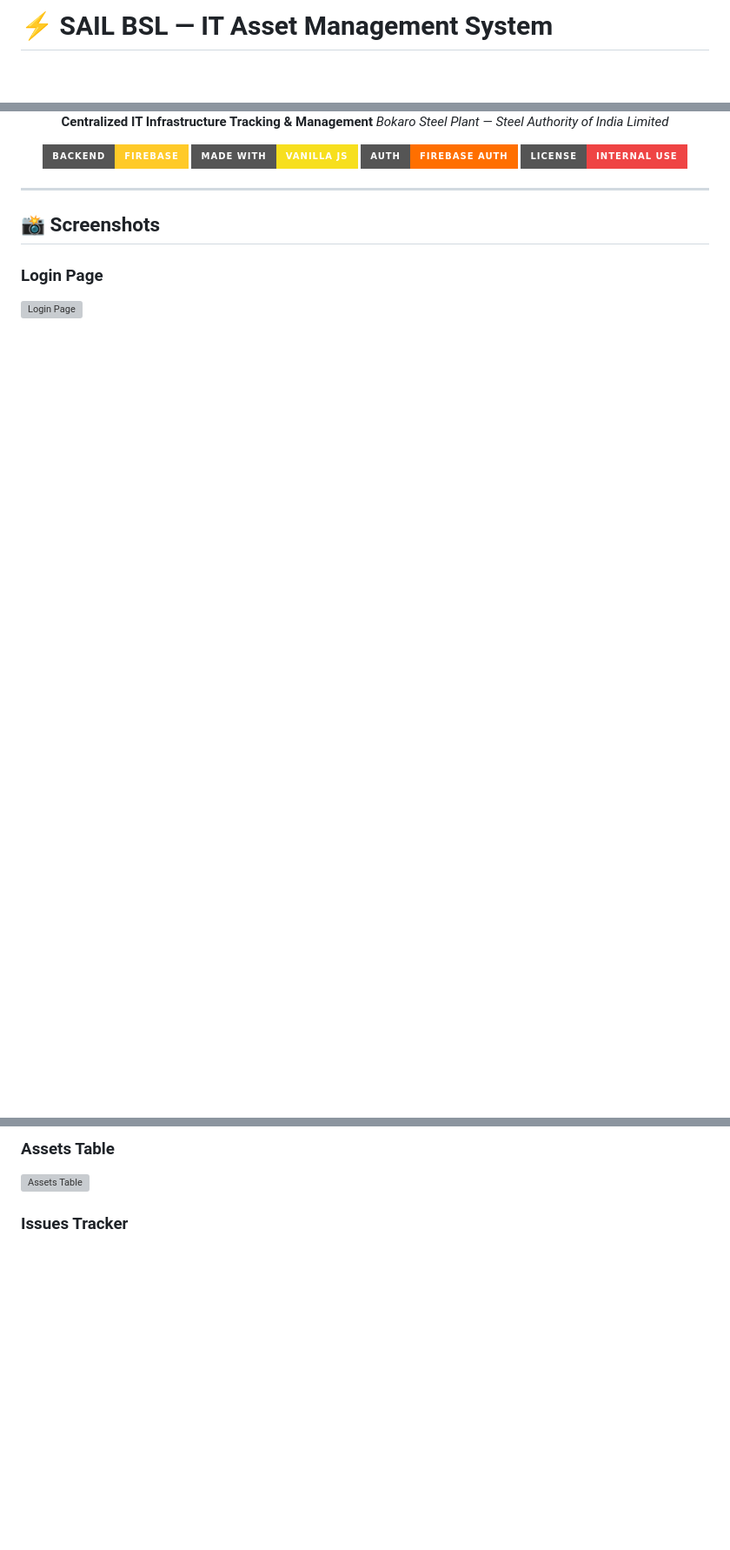
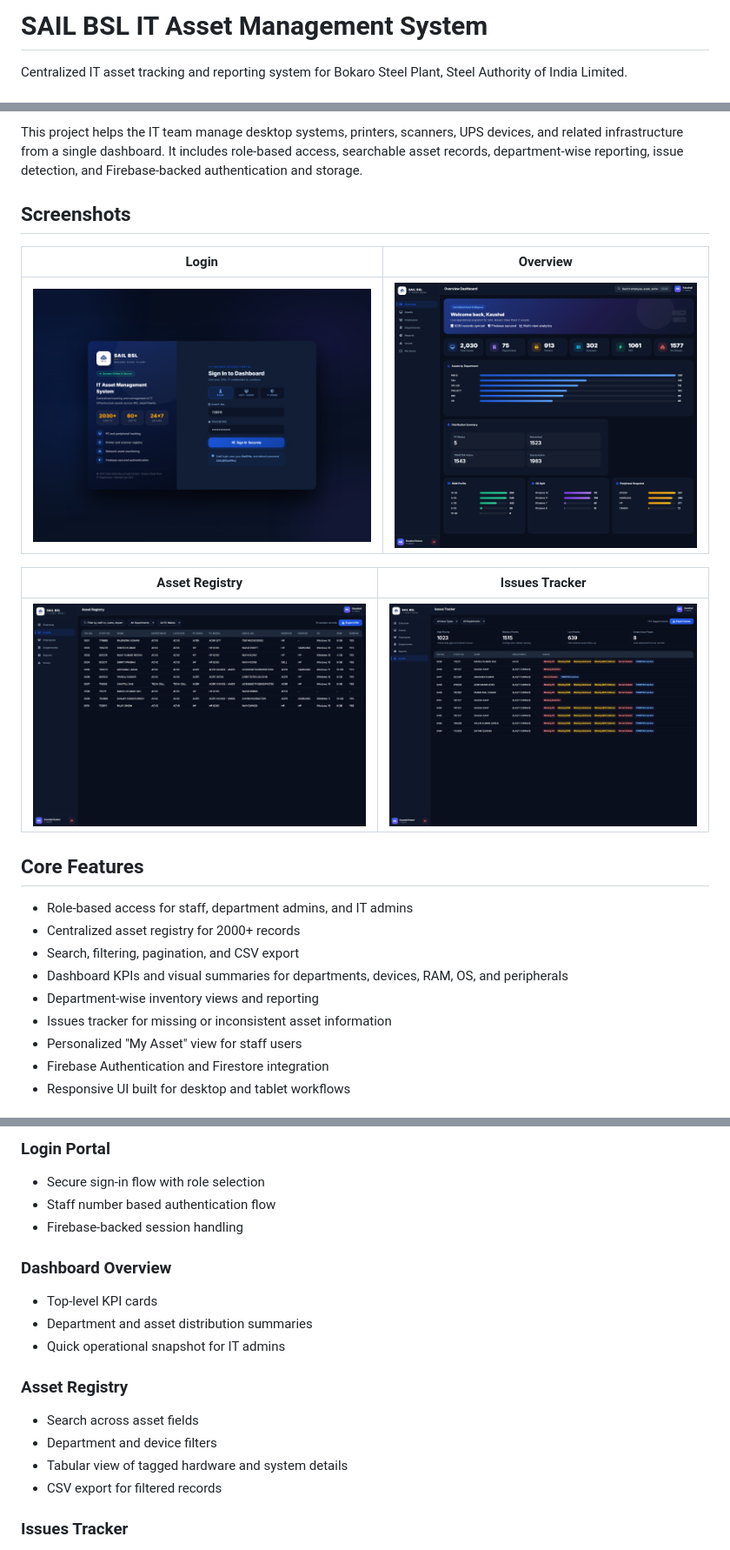
Before and after one commit to Kaushalkumar012/sail-bsl-it-assets, a Markdown page: README.md, 3 parts joined by grey strips. Shown at 87% size. Drawn GitHub-style; pictures changed too: screenshots/assets.png (added), screenshots/issues.png (added), screenshots/login.png (added); badges without logos; blank space fills up the shorter version; grey boxes are pictures that could not be loaded.

Commit message:
Update README with project screenshots

```diff
--- a/README.md
+++ b/README.md
@@ -1,4 +1,4 @@
-# ⚡ SAIL BSL — IT Asset Management System
+# SAIL BSL IT Asset Management System
 
-<div align="center">
+Centralized IT asset tracking and reporting system for Bokaro Steel Plant, Steel Authority of India Limited.
 
@@ -6,18 +6,25 @@
 
-**Centralized IT Infrastructure Tracking & Management**
-*Bokaro Steel Plant — Steel Authority of India Limited*
+This project helps the IT team manage desktop systems, printers, scanners, UPS devices, and related infrastructure from a single dashboard. It includes role-based access, searchable asset records, department-wise reporting, issue detection, and Firebase-backed authentication and storage.
 
-[![Firebase](https://img.shields.io/badge/Backend-Firebase-FFCA28?style=for-the-badge&logo=firebase&logoColor=black)](https://firebase.google.com)
-[![JavaScript](https://img.shields.io/badge/Made_With-Vanilla_JS-F7DF1E?style=for-the-badge&logo=javascript&logoColor=black)](https://github.com/Kaushalkumar012/sail-bsl-it-assets)
-[![Auth](https://img.shields.io/badge/Auth-Firebase_Auth-FF6F00?style=for-the-badge&logo=firebase)](https://firebase.google.com/docs/auth)
-[![License](https://img.shields.io/badge/License-Internal_Use-ef4444?style=for-the-badge)](https://github.com/Kaushalkumar012/sail-bsl-it-assets)
+## Screenshots
 
-</div>
+| Login | Overview |
+| --- | --- |
+| ![Login screen](screenshots/login.png) | ![Overview dashboard](screenshots/overview.png) |
 
----
+| Asset Registry | Issues Tracker |
+| --- | --- |
+| ![Asset registry](screenshots/assets.png) | ![Issues tracker](screenshots/issues.png) |
 
-## 📸 Screenshots
+## Core Features
 
-### Login Page
-![Login Page](https://raw.githubusercontent.com/Kaushalkumar012/sail-bsl-it-assets/main/screenshots/login.png)
+- Role-based access for staff, department admins, and IT admins
+- Centralized asset registry for 2000+ records
+- Search, filtering, pagination, and CSV export
+- Dashboard KPIs and visual summaries for departments, devices, RAM, OS, and peripherals
+- Department-wise inventory views and reporting
+- Issues tracker for missing or inconsistent asset information
+- Personalized "My Asset" view for staff users
+- Firebase Authentication and Firestore integration
+- Responsive UI built for desktop and tablet workflows
 
@@ -26,5 +32,21 @@
 
-### Assets Table
-![Assets Table](https://raw.githubusercontent.com/Kaushalkumar012/sail-bsl-it-assets/main/screenshots/assets.png)
+### Login Portal
+
+- Secure sign-in flow with role selection
+- Staff number based authentication flow
+- Firebase-backed session handling
+
+### Dashboard Overview
+
+- Top-level KPI cards
+- Department and asset distribution summaries
+- Quick operational snapshot for IT admins
+
+### Asset Registry
+
+- Search across asset fields
+- Department and device filters
+- Tabular view of tagged hardware and system details
+- CSV export for filtered records
 
 ### Issues Tracker
```
Also changed, not shown: other parts of README.md (+53 -168 lines).
